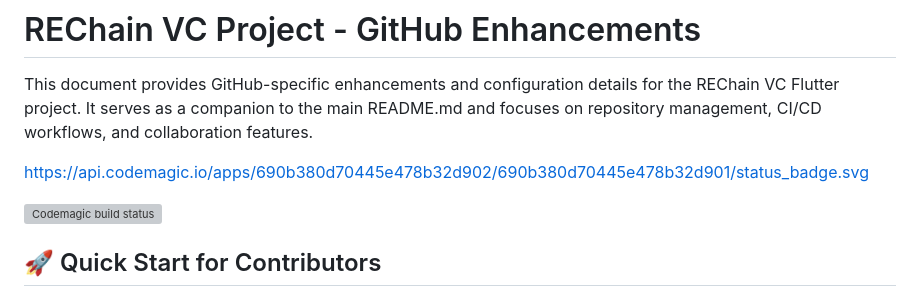
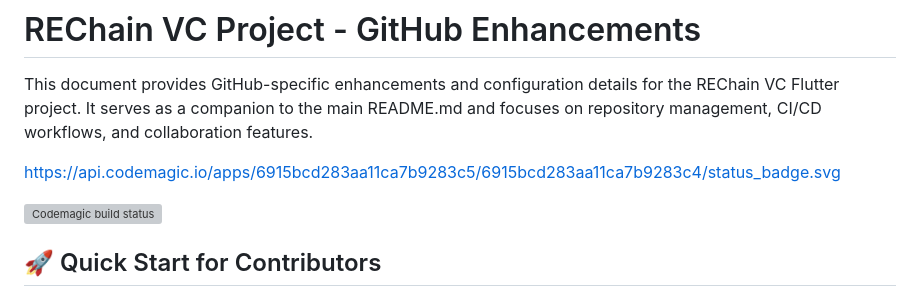
Before and after one commit to sorydima/TanechFund, a Markdown page: .github/README.md, the part around one of its changes. GitHub-like rendering; grey boxes are pictures that could not be loaded.

```diff
--- a/.github/README.md
+++ b/.github/README.md
@@ -2,5 +2,5 @@
 
 This document provides GitHub-specific enhancements and configuration details for the REChain VC Flutter project. It serves as a companion to the main README.md and focuses on repository management, CI/CD workflows, and collaboration features.
 
-https://api.codemagic.io/apps/690b380d70445e478b32d902/690b380d70445e478b32d901/status_badge.svg
+https://api.codemagic.io/apps/6915bcd283aa11ca7b9283c5/6915bcd283aa11ca7b9283c4/status_badge.svg
 
```
Also changed, not shown: other parts of .github/README.md (+1 -1 lines).
